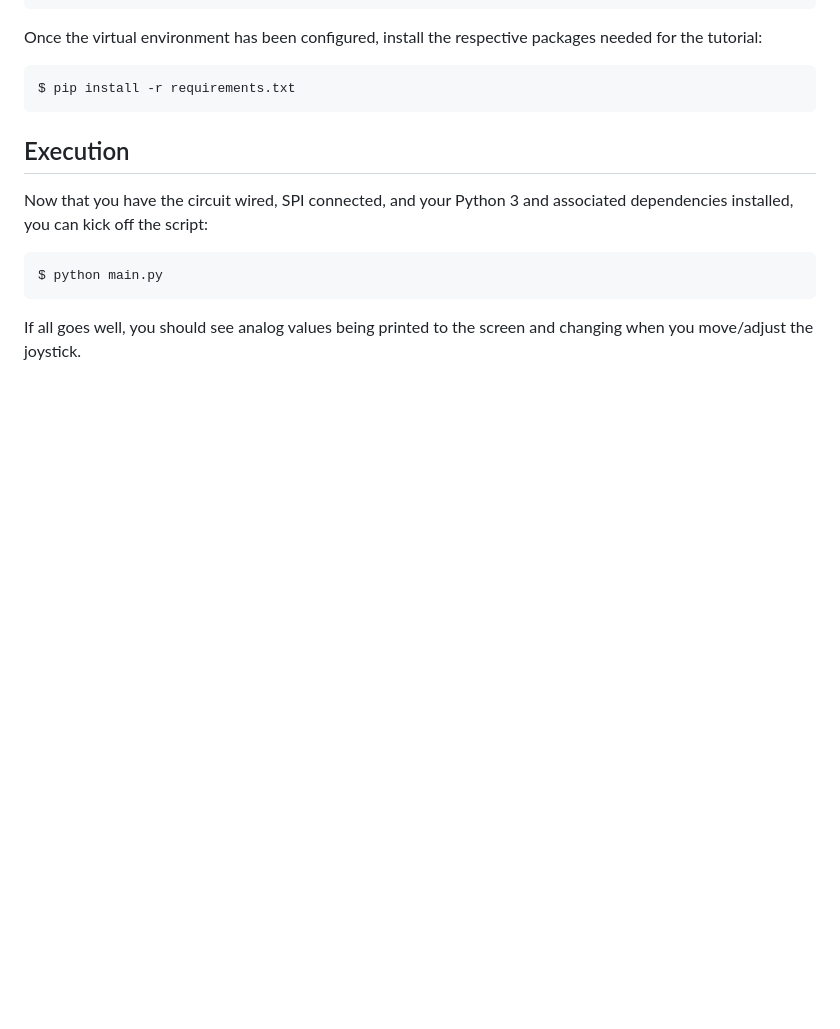
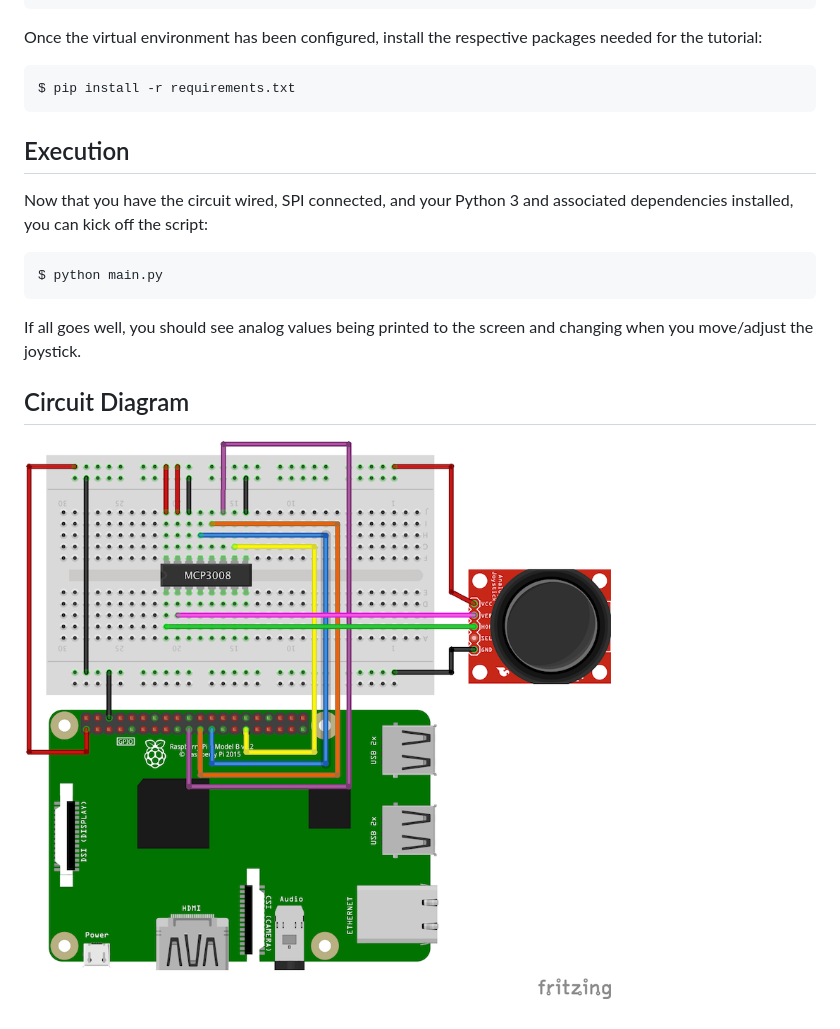
Before and after one commit to jekhokie/electronicsbox, a Markdown page: 14-joystick-with-adc/README.md, the part around the change. GitHub-like rendering; pictures changed too: 14-joystick-with-adc/img/joystick-with-adc.png (added); blank space fills up the shorter version.

Commit message:
Add Circuit Diagram to Joystick w/ADC
Add a Fritzing diagram to the Joystick with ADC tutorial.

```diff
--- a/14-joystick-with-adc/README.md
+++ b/14-joystick-with-adc/README.md
@@ -92,3 +92,7 @@ $ python main.py
 
 If all goes well, you should see analog values being printed to the screen and changing when you move/adjust
 the joystick.
+
+## Circuit Diagram
+
+![Circuit](img/joystick-with-adc.png "Circuit")
```
Also changed, not shown: 1 other file.
